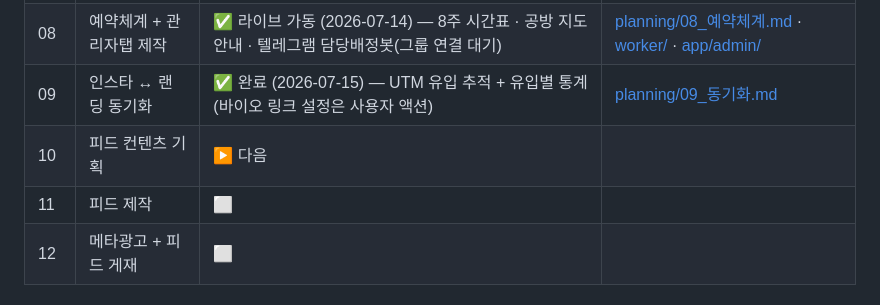
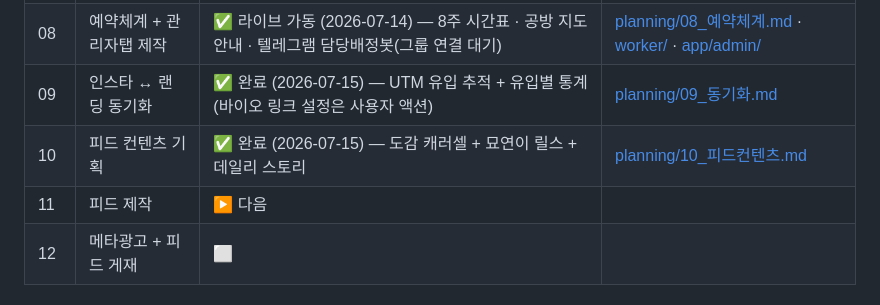
Before and after one commit to capshinsmg-blip/tarot_, a Markdown page: README.md, the part around the change. Drawn GitHub-style.

```diff
--- a/README.md
+++ b/README.md
@@ -23,8 +23,8 @@
 | 07 | 랜딩페이지 제작 | ✅ 완료 (2026-07-14) — 배포 라이브 | [planning/07_랜딩페이지.md](planning/07_랜딩페이지.md) · [app/](app/) · [라이브 사이트](https://myoyeon.capshinsmg.workers.dev/) |
 | 08 | 예약체계 + 관리자탭 제작 | ✅ 라이브 가동 (2026-07-14) — 8주 시간표 · 공방 지도 안내 · 텔레그램 담당배정봇(그룹 연결 대기) | [planning/08_예약체계.md](planning/08_예약체계.md) · [worker/](worker/) · [app/admin/](app/admin/) |
 | 09 | 인스타 ↔ 랜딩 동기화 | ✅ 완료 (2026-07-15) — UTM 유입 추적 + 유입별 통계 (바이오 링크 설정은 사용자 액션) | [planning/09_동기화.md](planning/09_동기화.md) |
-| 10 | 피드 컨텐츠 기획 | ▶ 다음 | |
-| 11 | 피드 제작 | ⬜ | |
+| 10 | 피드 컨텐츠 기획 | ✅ 완료 (2026-07-15) — 도감 캐러셀 + 묘연이 릴스 + 데일리 스토리 | [planning/10_피드컨텐츠.md](planning/10_피드컨텐츠.md) |
+| 11 | 피드 제작 | ▶ 다음 | |
 | 12 | 메타광고 + 피드 게재 | ⬜ | |
 
 ## 폴더 구조
```
Also changed, not shown: planning/10_피드컨텐츠.md (added, +157 -0 lines).
